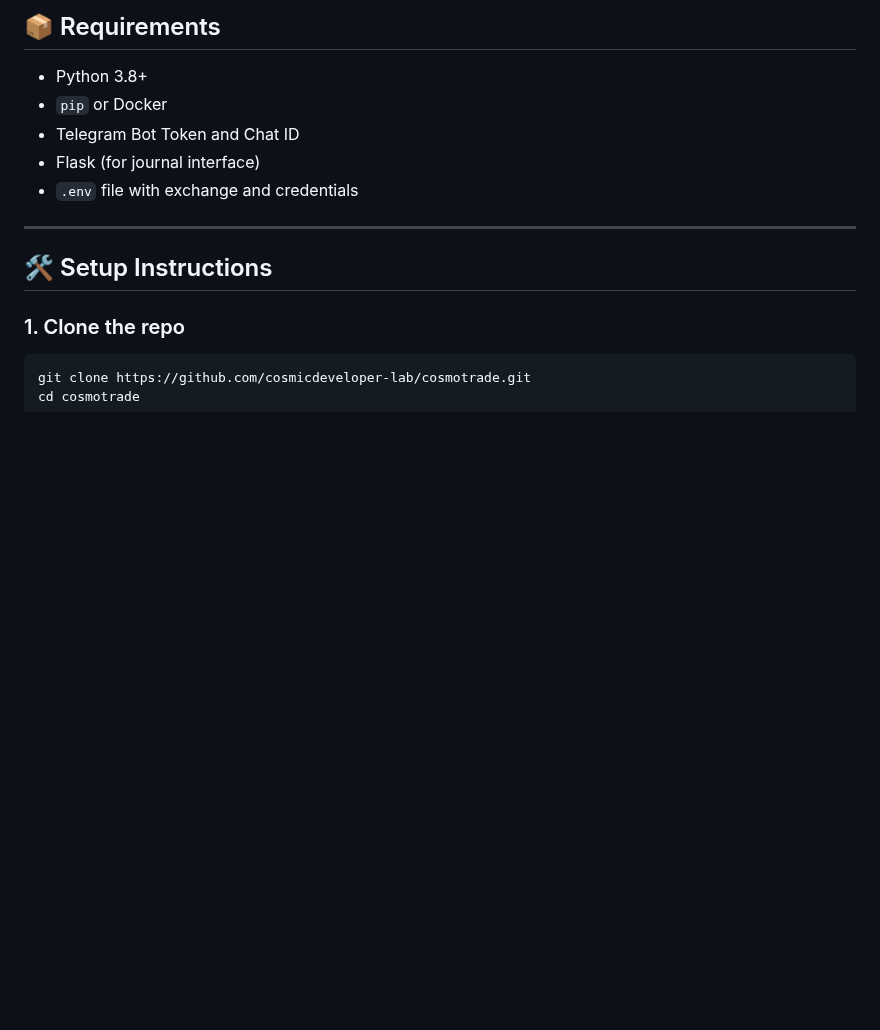
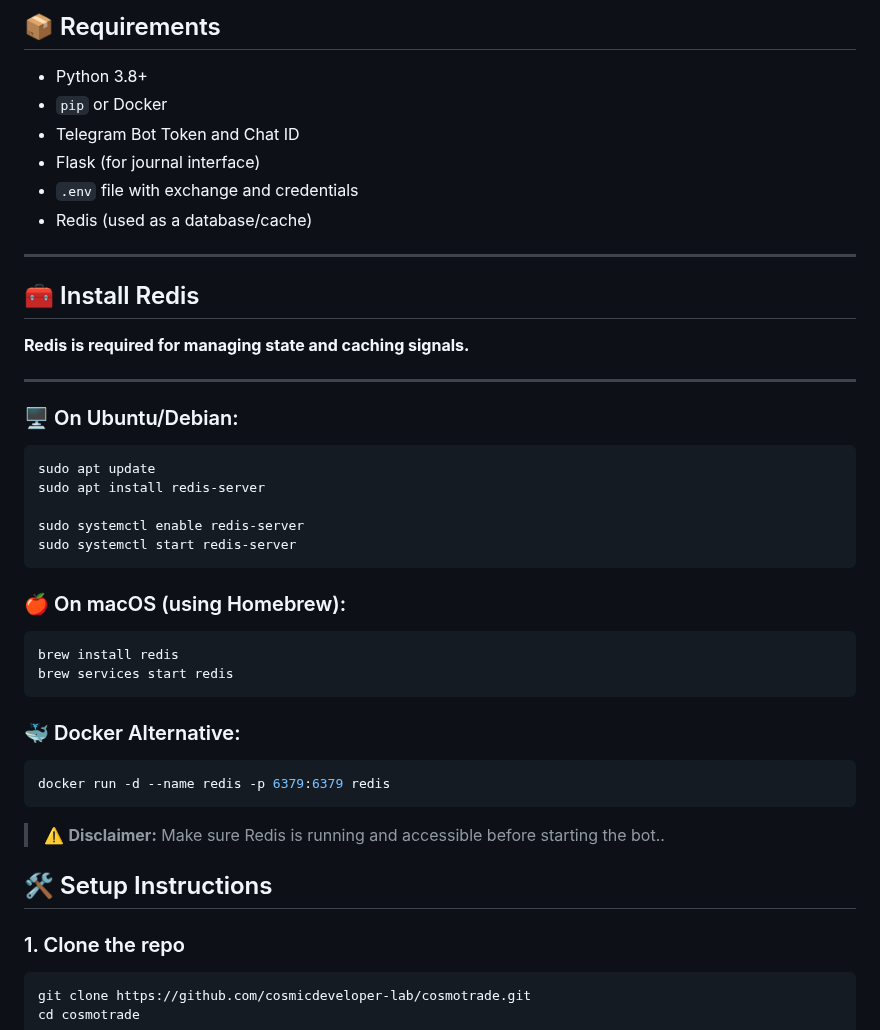
Before and after one commit to cosmicdeveloper-lab/CosmoTrade, a Markdown page: README.md, the part around the change. Drawn GitHub-style; blank space fills up the shorter version.

Commit message:
CosmoTrade V2

````diff
--- a/README.md
+++ b/README.md
@@ -64,8 +64,40 @@ Monitors price behavior around the 0.618 level, commonly used for reversals or s
 - Telegram Bot Token and Chat ID
 - Flask (for journal interface)
 - `.env` file with exchange and credentials
+- Redis (used as a database/cache)
+
 
 ---
+
+## 🧰 Install Redis
+
+**Redis is required for managing state and caching signals.**
+
+---
+
+### 🖥️ On Ubuntu/Debian:
+
+```bash
+sudo apt update
+sudo apt install redis-server
+
+sudo systemctl enable redis-server
+sudo systemctl start redis-server
+```
+
+### 🍎 On macOS (using Homebrew):
+
+```bash
+brew install redis
+brew services start redis
+```
+
+### 🐳 Docker Alternative:
+
+```bash
+docker run -d --name redis -p 6379:6379 redis
+```
+> ⚠️ **Disclaimer:** Make sure Redis is running and accessible before starting the bot..
 
 
 ## 🛠️ Setup Instructions
````
